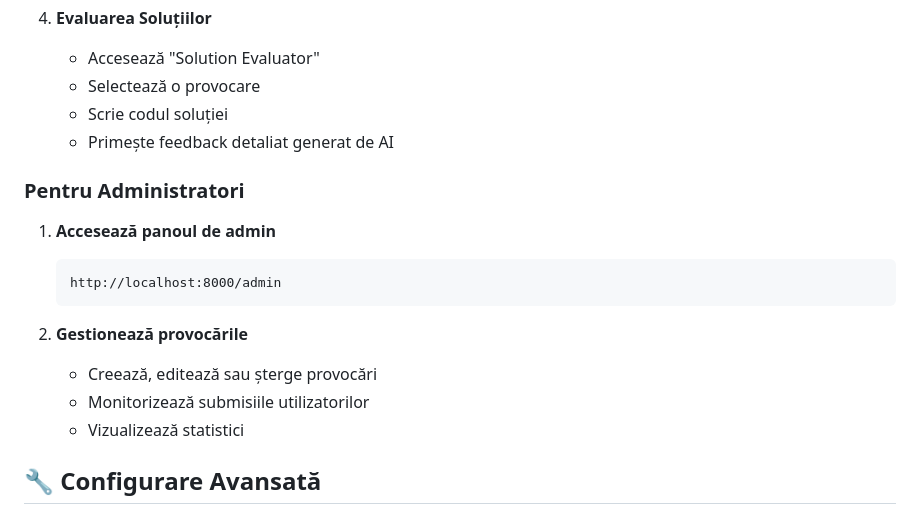
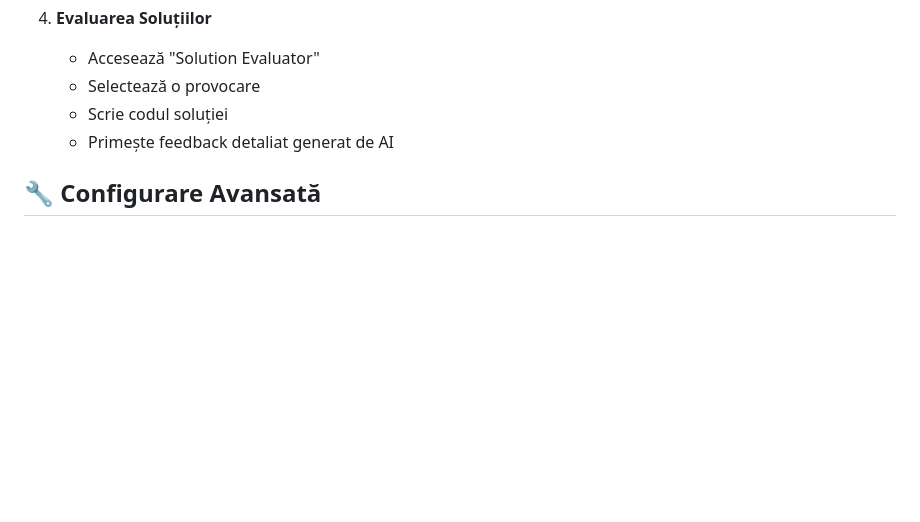
Before and after one commit to stas-zatushevskii/HAKATON, a Markdown page: README.md, the part around the change. Drawn GitHub-style; blank space fills up the shorter version.

````diff
--- a/README.md
+++ b/README.md
@@ -55,18 +55,6 @@
    - Scrie codul soluției
    - Primește feedback detaliat generat de AI
 
-### Pentru Administratori
-
-1. **Accesează panoul de admin**
-   ```
-   http://localhost:8000/admin
-   ```
-
-2. **Gestionează provocările**
-   - Creează, editează sau șterge provocări
-   - Monitorizează submisiile utilizatorilor
-   - Vizualizează statistici
-
 ## 🔧 Configurare Avansată
 
 ### Configurare Producție
````
